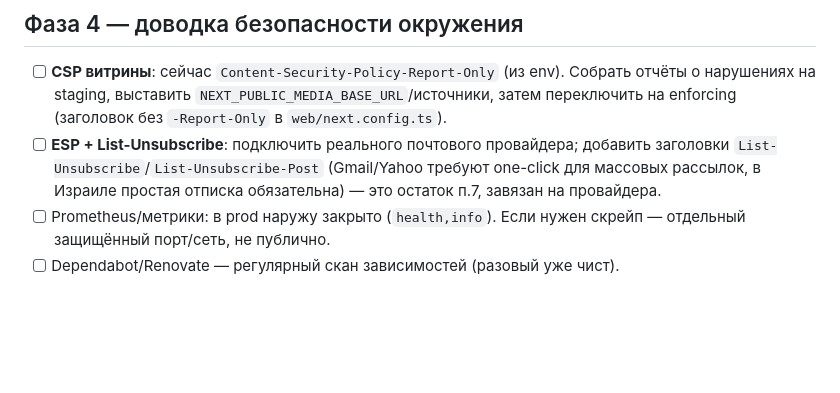
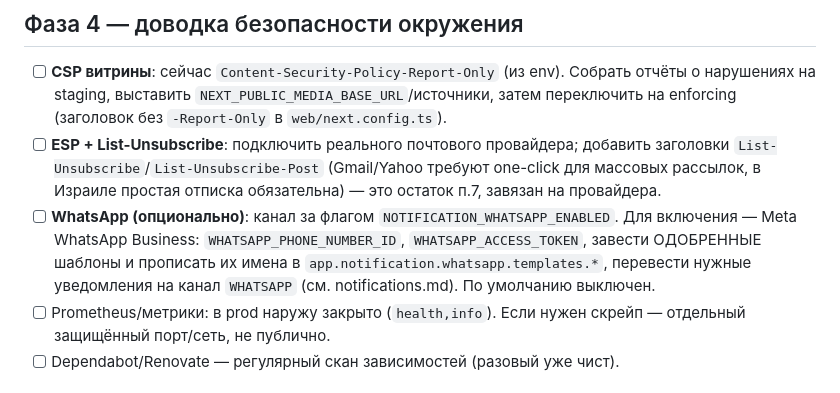
Before and after one commit to RimerovLev/bestTzeva, a Markdown page: docs/go-live-checklist-2026-10-23.md, the part around the change. GitHub-like rendering; blank space fills up the shorter version.

Commit message:
docs: WhatsApp-канал в go-live чек-листе
Co-Authored-By: Claude Opus 4.8 <noreply@anthropic.com>

```diff
--- a/docs/go-live-checklist-2026-10-23.md
+++ b/docs/go-live-checklist-2026-10-23.md
@@ -79,6 +79,10 @@
 - [ ] **ESP + List-Unsubscribe**: подключить реального почтового провайдера; добавить заголовки
       `List-Unsubscribe`/`List-Unsubscribe-Post` (Gmail/Yahoo требуют one-click для массовых рассылок,
       в Израиле простая отписка обязательна) — это остаток п.7, завязан на провайдера.
+- [ ] **WhatsApp (опционально)**: канал за флагом `NOTIFICATION_WHATSAPP_ENABLED`. Для включения —
+      Meta WhatsApp Business: `WHATSAPP_PHONE_NUMBER_ID`, `WHATSAPP_ACCESS_TOKEN`, завести
+      ОДОБРЕННЫЕ шаблоны и прописать их имена в `app.notification.whatsapp.templates.*`, перевести
+      нужные уведомления на канал `WHATSAPP` (см. notifications.md). По умолчанию выключен.
 - [ ] Prometheus/метрики: в prod наружу закрыто (`health,info`). Если нужен скрейп — отдельный
       защищённый порт/сеть, не публично.
 - [ ] Dependabot/Renovate — регулярный скан зависимостей (разовый уже чист).
```
